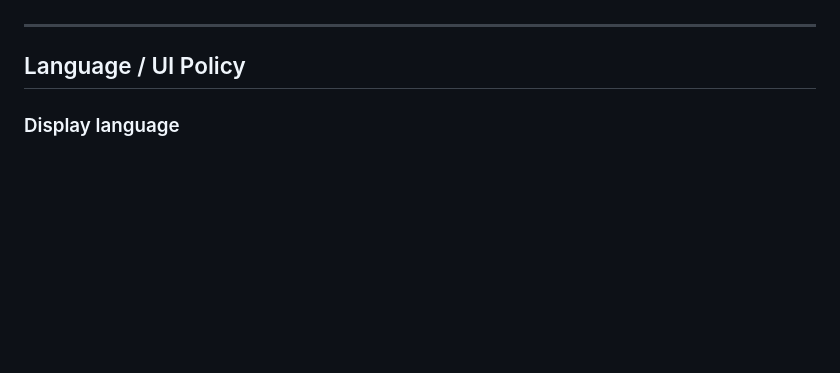
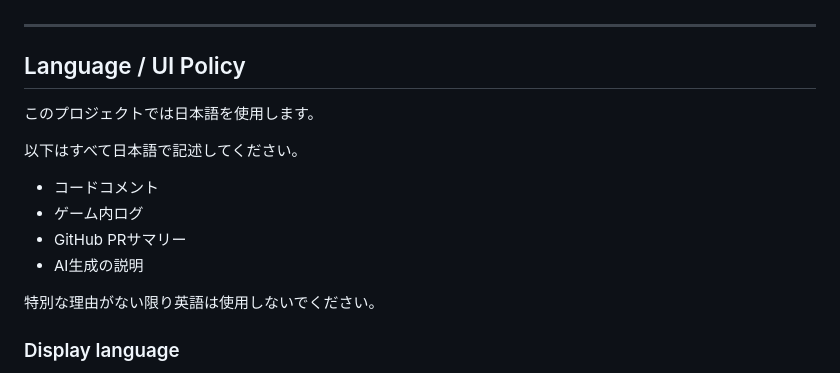
Before and after one commit to oppese-gh/ibojigen, a Markdown page: DESIGN.md, the part around one of its changes. Drawn GitHub-style; blank space fills up the shorter version.

Commit message:
Update DESIGN.md with new policies and guidelines

```diff
--- a/DESIGN.md
+++ b/DESIGN.md
@@ -30,6 +30,17 @@ Primary goals:
 ---
 
 ## Language / UI Policy
+
+このプロジェクトでは日本語を使用します。
+
+以下はすべて日本語で記述してください。
+
+- コードコメント
+- ゲーム内ログ
+- GitHub PRサマリー
+- AI生成の説明
+
+特別な理由がない限り英語は使用しないでください。
 
 ### Display language
 - In-game text is primarily Japanese.
```
Also changed, not shown: other parts of DESIGN.md (+1 -0 lines).
